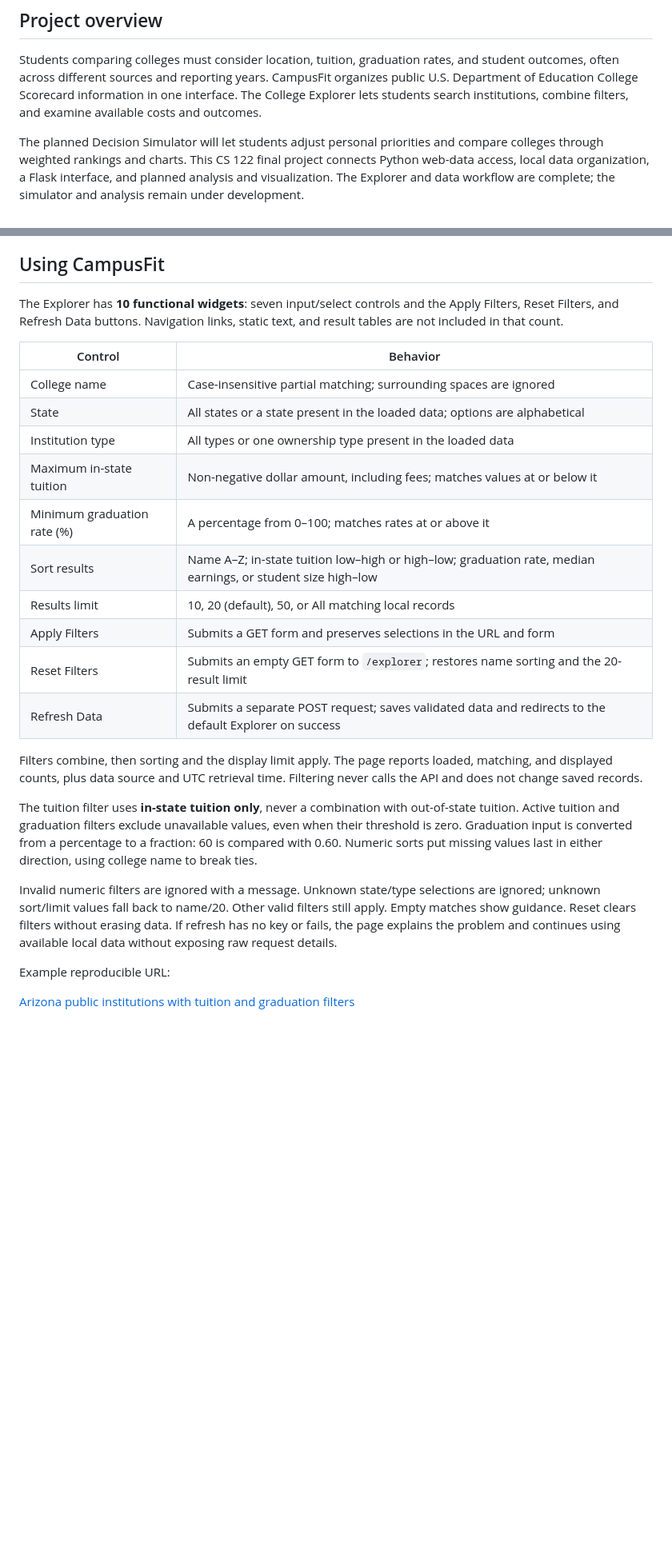
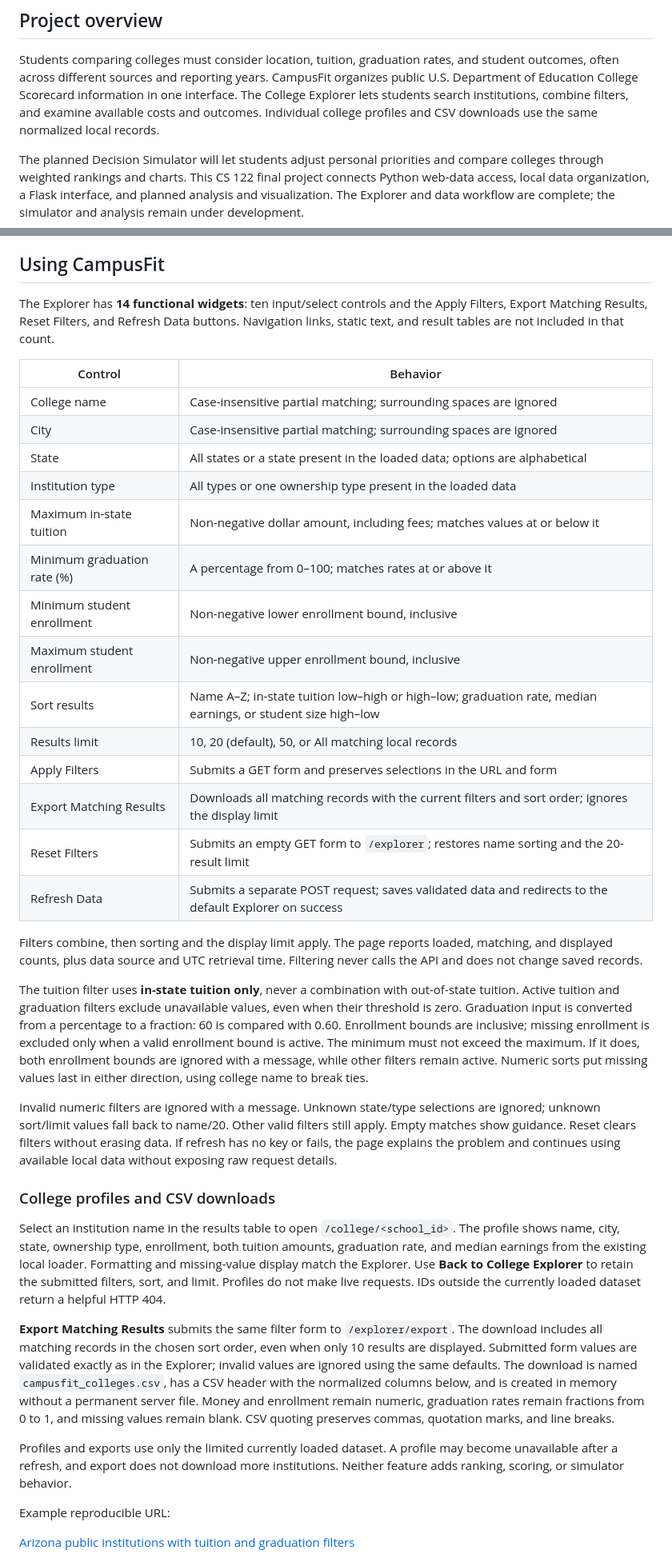
Before and after one commit to Yug-More/CampusFit, a Markdown page: README.md, 2 parts joined by grey strips. Shown at 80% size. Rendered like a GitHub page; blank space fills up the shorter version.

```diff
--- a/README.md
+++ b/README.md
@@ -12,7 +12,8 @@ Students comparing colleges must consider location, tuition, graduation rates, a
 student outcomes, often across different sources and reporting years. CampusFit
 organizes public U.S. Department of Education College Scorecard information in one
 interface. The College Explorer lets students search institutions, combine filters,
-and examine available costs and outcomes.
+and examine available costs and outcomes. Individual college profiles and CSV
+downloads use the same normalized local records.
 
 The planned Decision Simulator will let students adjust personal priorities and
 compare colleges through weighted rankings and charts. This CS 122 final project
@@ -198,20 +205,24 @@ there; `/simulator` displays Sean's placeholder. Debug mode is disabled.
 
 ## Using CampusFit
 
-The Explorer has **10 functional widgets**: seven input/select controls and the
-Apply Filters, Reset Filters, and Refresh Data buttons. Navigation links, static
-text, and result tables are not included in that count.
+The Explorer has **14 functional widgets**: ten input/select controls and the
+Apply Filters, Export Matching Results, Reset Filters, and Refresh Data buttons.
+Navigation links, static text, and result tables are not included in that count.
 
 | Control | Behavior |
 |---|---|
 | College name | Case-insensitive partial matching; surrounding spaces are ignored |
+| City | Case-insensitive partial matching; surrounding spaces are ignored |
 | State | All states or a state present in the loaded data; options are alphabetical |
 | Institution type | All types or one ownership type present in the loaded data |
 | Maximum in-state tuition | Non-negative dollar amount, including fees; matches values at or below it |
 | Minimum graduation rate (%) | A percentage from 0–100; matches rates at or above it |
+| Minimum student enrollment | Non-negative lower enrollment bound, inclusive |
+| Maximum student enrollment | Non-negative upper enrollment bound, inclusive |
 | Sort results | Name A–Z; in-state tuition low–high or high–low; graduation rate, median earnings, or student size high–low |
 | Results limit | 10, 20 (default), 50, or All matching local records |
 | Apply Filters | Submits a GET form and preserves selections in the URL and form |
+| Export Matching Results | Downloads all matching records with the current filters and sort order; ignores the display limit |
 | Reset Filters | Submits an empty GET form to `/explorer`; restores name sorting and the 20-result limit |
 | Refresh Data | Submits a separate POST request; saves validated data and redirects to the default Explorer on success |
 
@@ -222,14 +233,39 @@ never calls the API and does not change saved records.
 The tuition filter uses **in-state tuition only**, never a combination with
 out-of-state tuition. Active tuition and graduation filters exclude unavailable
 values, even when their threshold is zero. Graduation input is converted from a
-percentage to a fraction: 60 is compared with 0.60. Numeric sorts put missing values
-last in either direction, using college name to break ties.
+percentage to a fraction: 60 is compared with 0.60. Enrollment bounds are inclusive;
+missing enrollment is excluded only when a valid enrollment bound is active.
+The minimum must not exceed the maximum. If it does, both enrollment bounds are
+ignored with a message, while other filters remain active. Numeric sorts put missing
+values last in either direction, using college name to break ties.
 
 Invalid numeric filters are ignored with a message. Unknown state/type selections
 are ignored; unknown sort/limit values fall back to name/20. Other valid filters
 still apply. Empty matches show guidance. Reset clears filters without erasing data.
 If refresh has no key or fails, the page explains the problem and continues using
 available local data without exposing raw request details.
+
+### College profiles and CSV downloads
+
+Select an institution name in the results table to open `/college/<school_id>`.
+The profile shows name, city, state, ownership type, enrollment, both tuition
+amounts, graduation rate, and median earnings from the existing local loader.
+Formatting and missing-value display match the Explorer. Use **Back to College
+Explorer** to retain the submitted filters, sort, and limit. Profiles do not make
+live requests. IDs outside the currently loaded dataset return a helpful HTTP 404.
+
+**Export Matching Results** submits the same filter form to `/explorer/export`.
+The download includes all matching records in the chosen sort order, even when
+only 10 results are displayed. Submitted form values are validated exactly as in
+the Explorer; invalid values are ignored using the same defaults. The download is
+named `campusfit_colleges.csv`, has a CSV header with the normalized columns below,
+and is created in memory without a permanent server file. Money and enrollment
+remain numeric, graduation rates remain fractions from 0 to 1, and missing values
+remain blank. CSV quoting preserves commas, quotation marks, and line breaks.
+
+Profiles and exports use only the limited currently loaded dataset. A profile may
+become unavailable after a refresh, and export does not download more institutions.
+Neither feature adds ranking, scoring, or simulator behavior.
 
 Example reproducible URL:
 
```
Also changed, not shown: other parts of README.md (+25 -14 lines), docs/images/college-explorer.png.
